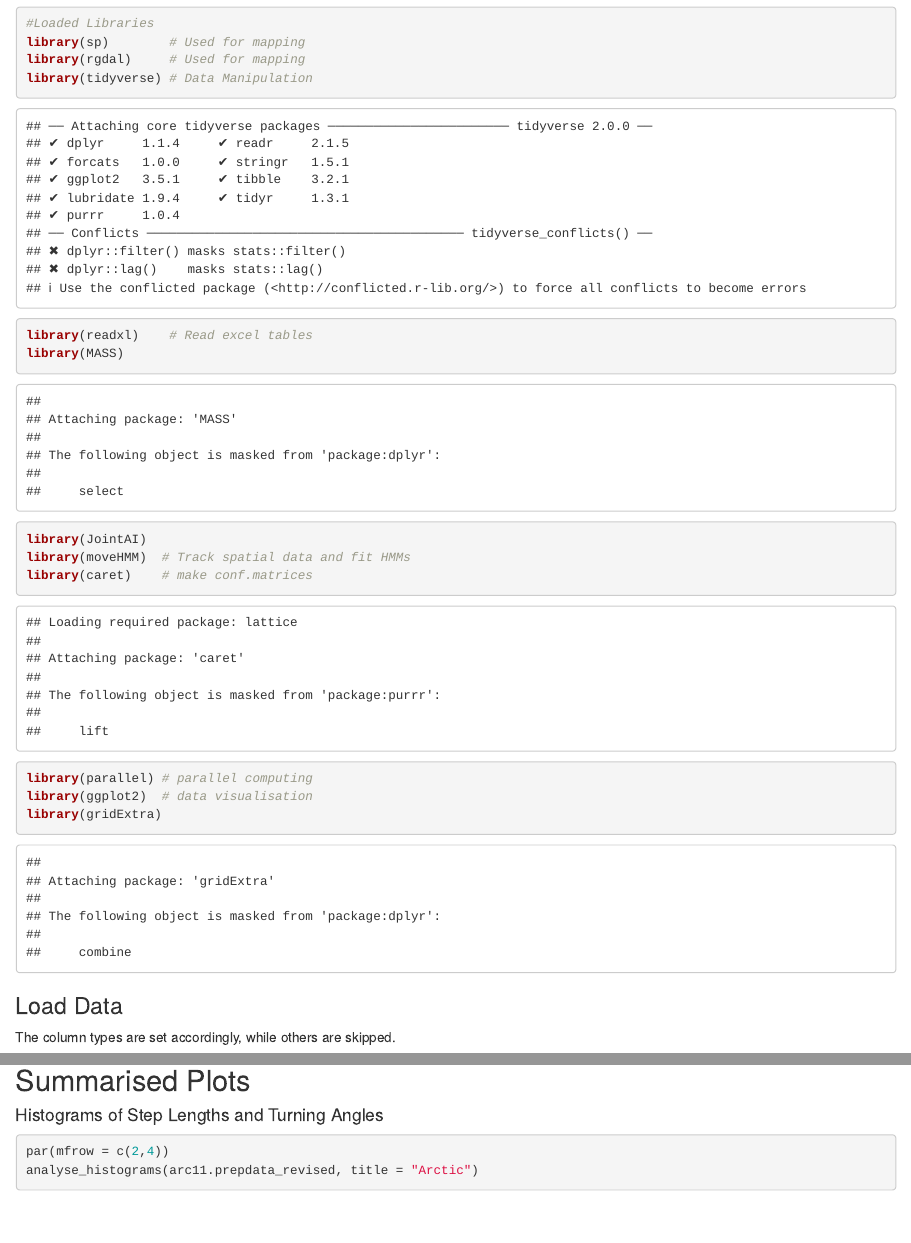
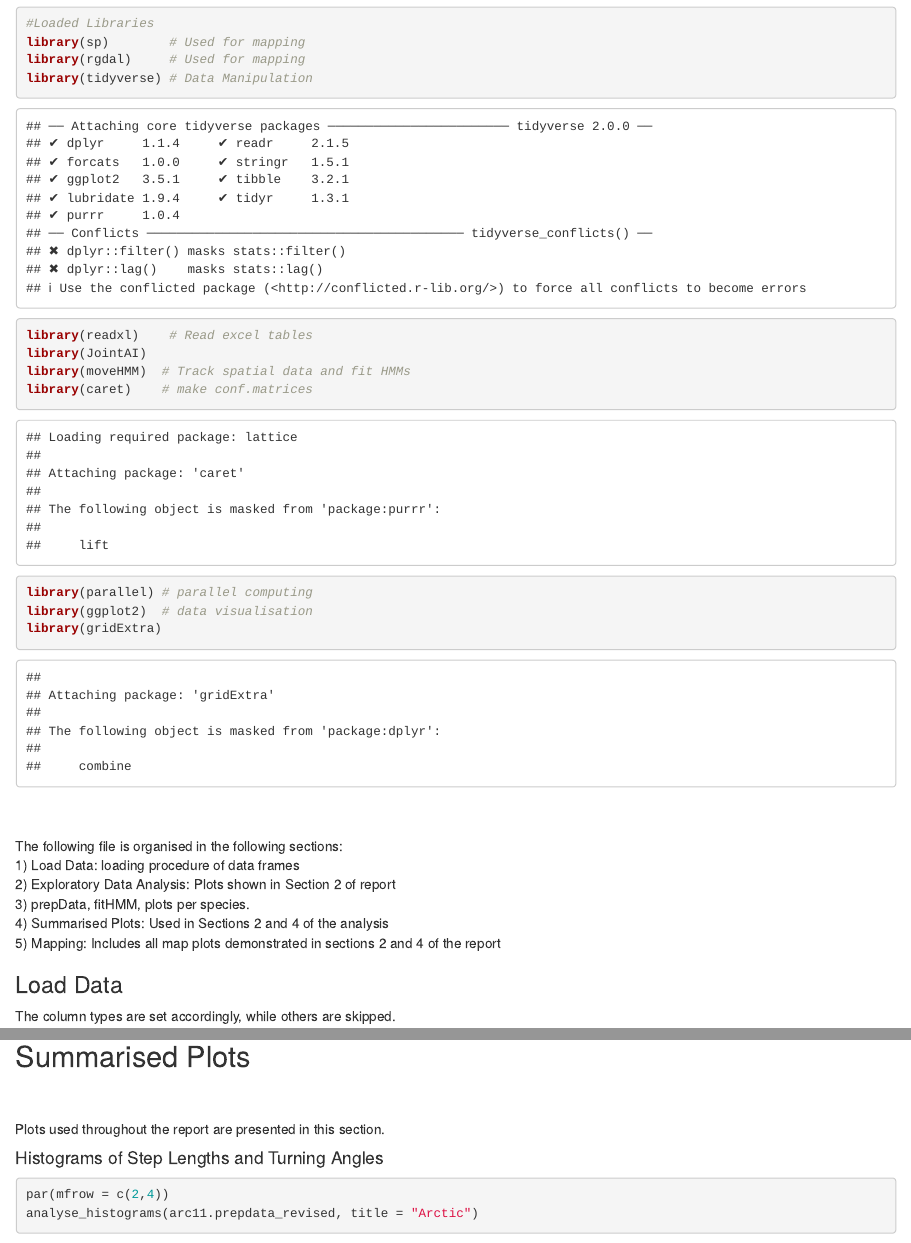
Before and after one commit to MikePt161/Hidden-Markov-Models-Dissertation-2, an R Markdown document (Markdown Draft.Rmd): the page in a window 1100 px wide, from 60 px down, and a second part further down, joined at a grey line. Rendered offline with R 4.5, knitr and Pandoc, with nearby package versions; some code elsewhere in the file could not run offline.

Commit message:
removed mass explained in the beginning an outline of the file

````diff
--- a/Markdown Draft.Rmd
+++ b/Markdown Draft.Rmd
@@ -9,7 +9,6 @@ library(sp)        # Used for mapping
 library(rgdal)     # Used for mapping
 library(tidyverse) # Data Manipulation
 library(readxl)    # Read excel tables
-library(MASS)
 library(JointAI)
 library(moveHMM)  # Track spatial data and fit HMMs
 library(caret)    # make conf.matrices
@@ -17,6 +16,17 @@ library(parallel) # parallel computing
 library(ggplot2)  # data visualisation
 library(gridExtra)
 ```
+\
+\
+The following file is organised in the following sections:\
+1) Load Data: loading procedure of data frames \
+2) Exploratory Data Analysis: Plots shown in Section 2 of report\
+3) prepData, fitHMM, plots per species. \
+4) Summarised Plots: Used in Sections 2 and 4 of the analysis \
+5) Mapping: Includes all map plots demonstrated in sections 2 and 4 of the report\
+
+
+
 
 ### Load Data
 
@@ -662,6 +667,10 @@ heat_rose = heat_map_custom(conf_rose, "Roseate", x = 0.9, y =0.015, size = 2.5,
 
 ## Summarised Plots
 
+\
+\
+Plots used throughout the report are presented in this section.\
+
 #### Histograms of Step Lengths and Turning Angles
 
 ```{r analyse steps and turning angles}
````
Also changed, not shown: Markdown Draft.Rmd (27 more changed lines).
